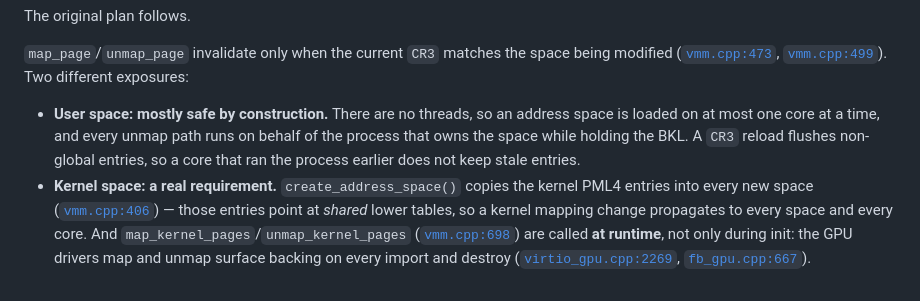
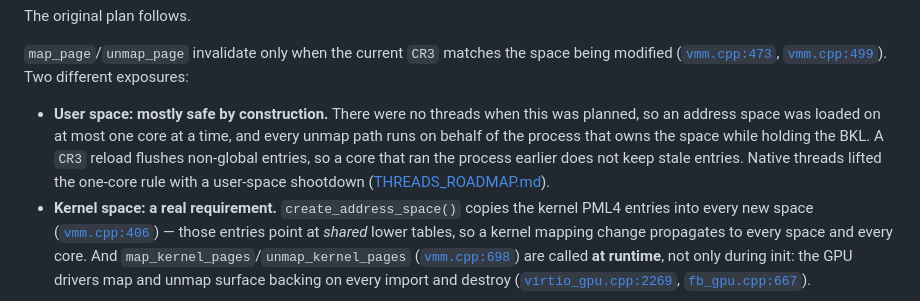
Before and after one commit to SavanDev/SavanXP, a Markdown page: docs/kernel/SMP_ROADMAP.md, the part around the change. GitHub-like rendering.

```diff
--- a/docs/kernel/SMP_ROADMAP.md
+++ b/docs/kernel/SMP_ROADMAP.md
@@ -359,11 +359,13 @@ The original plan follows.
 being modified ([`vmm.cpp:473`](../../kernel/vmm.cpp:473),
 [`vmm.cpp:499`](../../kernel/vmm.cpp:499)). Two different exposures:
 
-- **User space: mostly safe by construction.** There are no threads, so an
-  address space is loaded on at most one core at a time, and every unmap path
-  runs on behalf of the process that owns the space while holding the BKL. A
-  `CR3` reload flushes non-global entries, so a core that ran the process
-  earlier does not keep stale entries.
+- **User space: mostly safe by construction.** There were no threads when this
+  was planned, so an address space was loaded on at most one core at a time, and
+  every unmap path runs on behalf of the process that owns the space while
+  holding the BKL. A `CR3` reload flushes non-global entries, so a core that ran
+  the process earlier does not keep stale entries. Native threads lifted the
+  one-core rule with a user-space shootdown
+  ([THREADS_ROADMAP.md](THREADS_ROADMAP.md#phase-2--the-address-space-on-many-cores--done)).
 - **Kernel space: a real requirement.** `create_address_space()` copies the
   kernel PML4 entries into every new space
   ([`vmm.cpp:406`](../../kernel/vmm.cpp:406)) — those entries point at *shared*
```
Also changed, not shown: docs/kernel/THREADS_ROADMAP.md (+3 -3 lines), docs/media/MEDIA_PLAYER.md (+6 -3 lines).
